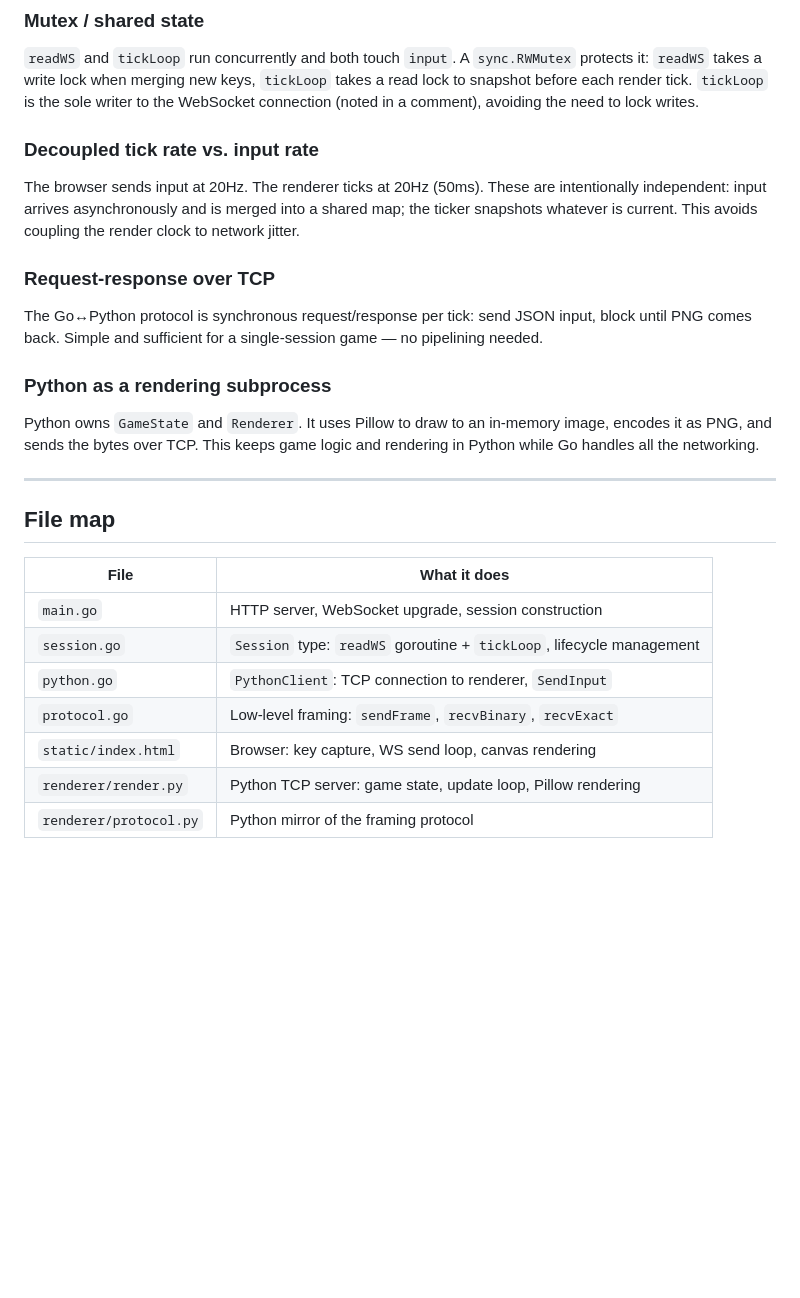
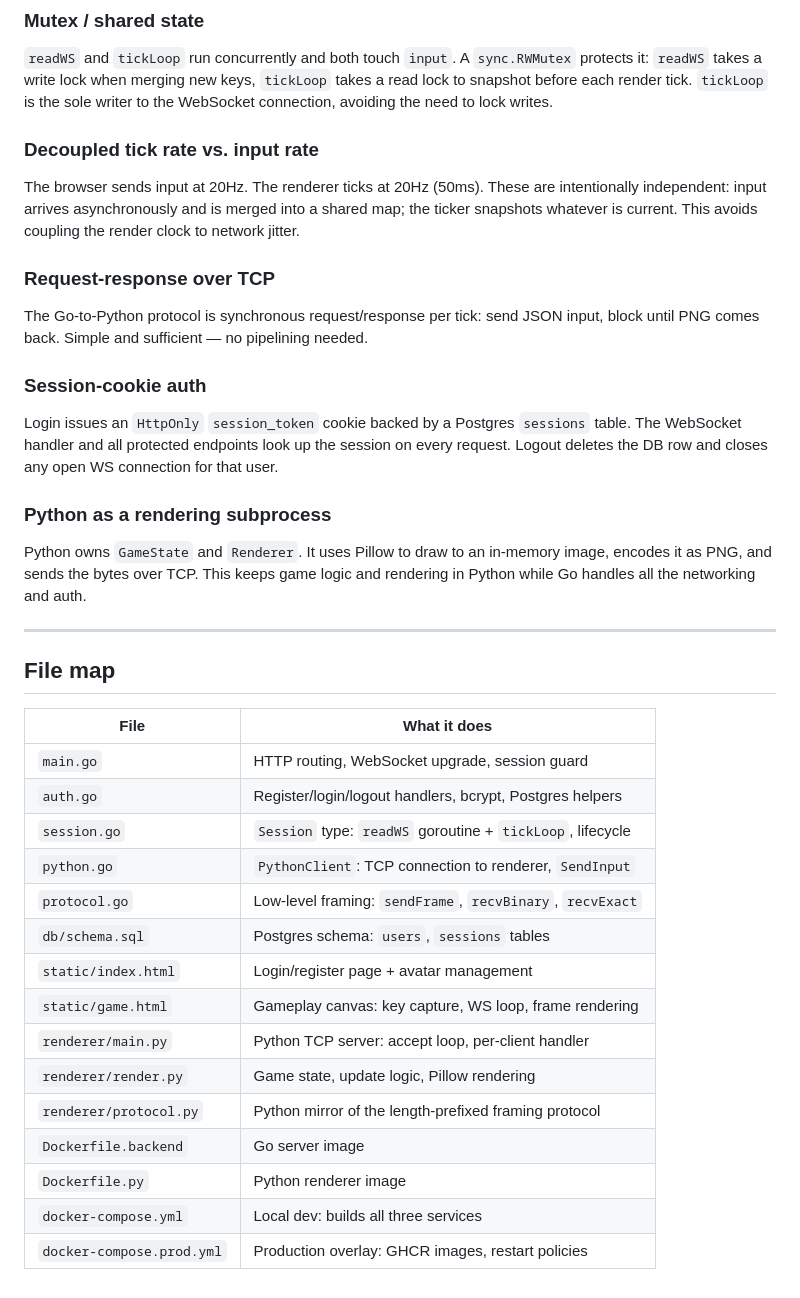
Before and after one commit to filipleple/backend-raycast, a Markdown page: README.md, the part around one of its changes. Drawn GitHub-style; blank space fills up the shorter version.

```diff
--- a/README.md
+++ b/README.md
@@ -83,8 +137,7 @@ one-time signals between goroutines.
 `readWS` and `tickLoop` run concurrently and both touch `input`. A
 `sync.RWMutex` protects it: `readWS` takes a write lock when merging new keys,
 `tickLoop` takes a read lock to snapshot before each render tick. `tickLoop` is
-the sole writer to the WebSocket connection (noted in a comment), avoiding the
-need to lock writes.
+the sole writer to the WebSocket connection, avoiding the need to lock writes.
 
 ### Decoupled tick rate vs. input rate
 The browser sends input at 20Hz. The renderer ticks at 20Hz (50ms). These are
@@ -93,14 +146,19 @@ shared map; the ticker snapshots whatever is current. This avoids coupling the
 render clock to network jitter.
 
 ### Request-response over TCP
-The Go↔Python protocol is synchronous request/response per tick: send JSON
-input, block until PNG comes back. Simple and sufficient for a single-session
-game — no pipelining needed.
+The Go-to-Python protocol is synchronous request/response per tick: send JSON
+input, block until PNG comes back. Simple and sufficient — no pipelining needed.
+
+### Session-cookie auth
+Login issues an `HttpOnly` `session_token` cookie backed by a Postgres
+`sessions` table. The WebSocket handler and all protected endpoints look up the
+session on every request. Logout deletes the DB row and closes any open WS
+connection for that user.
 
 ### Python as a rendering subprocess
 Python owns `GameState` and `Renderer`. It uses Pillow to draw to an in-memory
 image, encodes it as PNG, and sends the bytes over TCP. This keeps game logic
-and rendering in Python while Go handles all the networking.
+and rendering in Python while Go handles all the networking and auth.
 
 ---
 
@@ -108,10 +166,18 @@ and rendering in Python while Go handles all the networking.
 
 | File | What it does |
 |---|---|
-| `main.go` | HTTP server, WebSocket upgrade, session construction |
-| `session.go` | `Session` type: `readWS` goroutine + `tickLoop`, lifecycle management |
+| `main.go` | HTTP routing, WebSocket upgrade, session guard |
+| `auth.go` | Register/login/logout handlers, bcrypt, Postgres helpers |
+| `session.go` | `Session` type: `readWS` goroutine + `tickLoop`, lifecycle |
 | `python.go` | `PythonClient`: TCP connection to renderer, `SendInput` |
 | `protocol.go` | Low-level framing: `sendFrame`, `recvBinary`, `recvExact` |
-| `static/index.html` | Browser: key capture, WS send loop, canvas rendering |
-| `renderer/render.py` | Python TCP server: game state, update loop, Pillow rendering |
-| `renderer/protocol.py` | Python mirror of the framing protocol |
+| `db/schema.sql` | Postgres schema: `users`, `sessions` tables |
+| `static/index.html` | Login/register page + avatar management |
+| `static/game.html` | Gameplay canvas: key capture, WS loop, frame rendering |
+| `renderer/main.py` | Python TCP server: accept loop, per-client handler |
+| `renderer/render.py` | Game state, update logic, Pillow rendering |
+| `renderer/protocol.py` | Python mirror of the length-prefixed framing protocol |
+| `Dockerfile.backend` | Go server image |
+| `Dockerfile.py` | Python renderer image |
+| `docker-compose.yml` | Local dev: builds all three services |
+| `docker-compose.prod.yml` | Production overlay: GHCR images, restart policies |
```
Also changed, not shown: other parts of README.md (+75 -21 lines).
